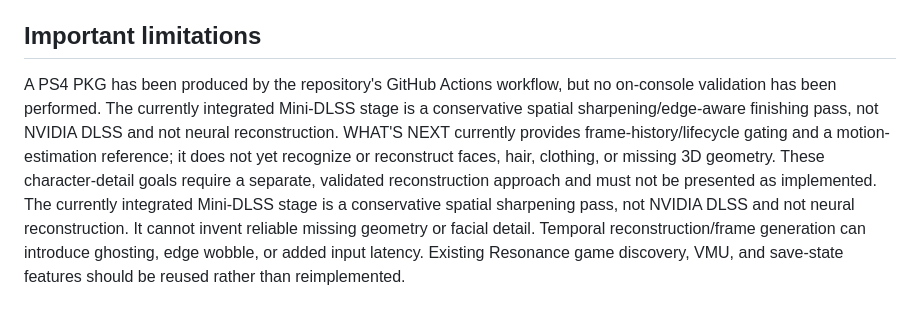
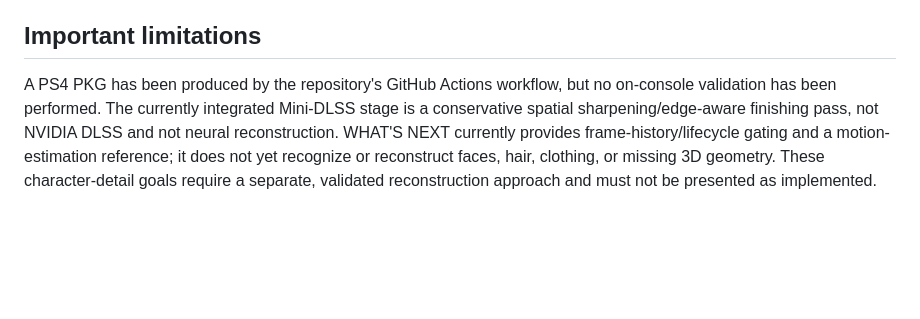
Before and after one commit to sultanxan222222-sudo/Tim, a Markdown page: dreamcast/README.md, the part around the change. GitHub-like rendering; blank space fills up the shorter version.

Commit message:
Remove duplicated renderer status note

```diff
--- a/dreamcast/README.md
+++ b/dreamcast/README.md
@@ -31,4 +31,4 @@ A coordinated enhancement stack for Dreamcast games on a PS4 Pro running Flycast
 
 ## Important limitations
 
-A PS4 PKG has been produced by the repository's GitHub Actions workflow, but no on-console validation has been performed. The currently integrated Mini-DLSS stage is a conservative spatial sharpening/edge-aware finishing pass, not NVIDIA DLSS and not neural reconstruction. WHAT'S NEXT currently provides frame-history/lifecycle gating and a motion-estimation reference; it does not yet recognize or reconstruct faces, hair, clothing, or missing 3D geometry. These character-detail goals require a separate, validated reconstruction approach and must not be presented as implemented. The currently integrated Mini-DLSS stage is a conservative spatial sharpening pass, not NVIDIA DLSS and not neural reconstruction. It cannot invent reliable missing geometry or facial detail. Temporal reconstruction/frame generation can introduce ghosting, edge wobble, or added input latency. Existing Resonance game discovery, VMU, and save-state features should be reused rather than reimplemented.
+A PS4 PKG has been produced by the repository's GitHub Actions workflow, but no on-console validation has been performed. The currently integrated Mini-DLSS stage is a conservative spatial sharpening/edge-aware finishing pass, not NVIDIA DLSS and not neural reconstruction. WHAT'S NEXT currently provides frame-history/lifecycle gating and a motion-estimation reference; it does not yet recognize or reconstruct faces, hair, clothing, or missing 3D geometry. These character-detail goals require a separate, validated reconstruction approach and must not be presented as implemented.
```
